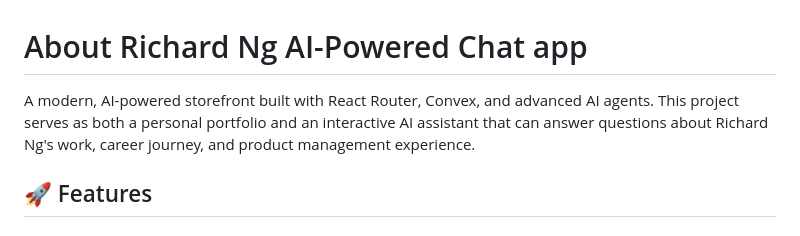
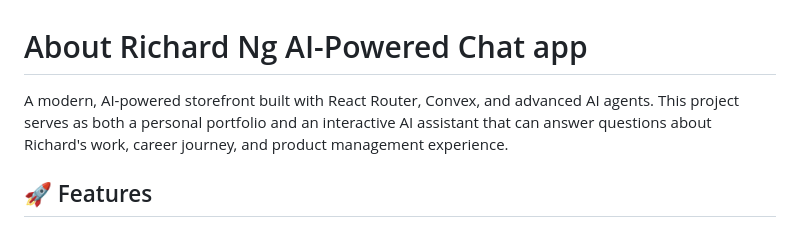
Before and after one commit to richardan01/aboutrichie, a Markdown page: README.md, the part around the change. Rendered like a GitHub page.

```diff
--- a/README.md
+++ b/README.md
@@ -1,6 +1,6 @@
 # About Richard Ng AI-Powered Chat app
 
-A modern, AI-powered storefront built with React Router, Convex, and advanced AI agents. This project serves as both a personal portfolio and an interactive AI assistant that can answer questions about Richard Ng's work, career journey, and product management experience.
+A modern, AI-powered storefront built with React Router, Convex, and advanced AI agents. This project serves as both a personal portfolio and an interactive AI assistant that can answer questions about Richard's work, career journey, and product management experience.
 
 ## 🚀 Features
 
```
